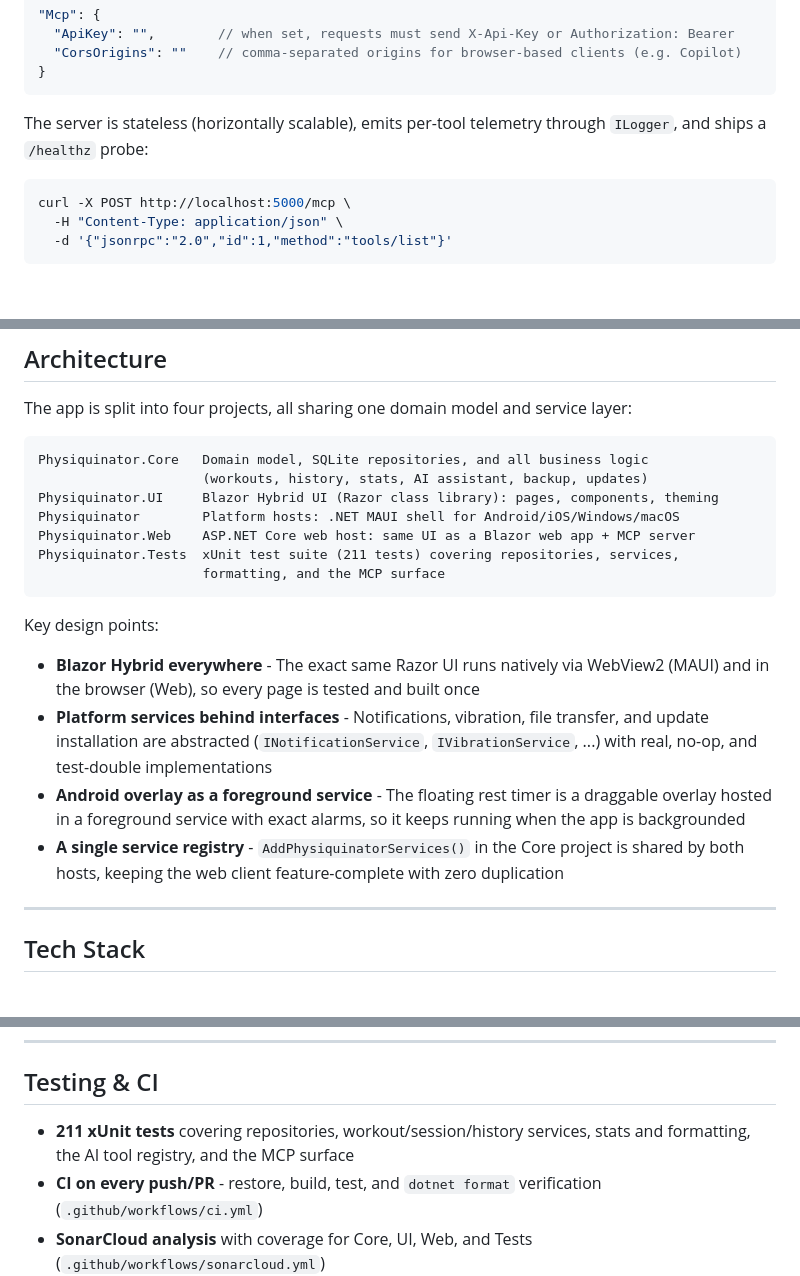
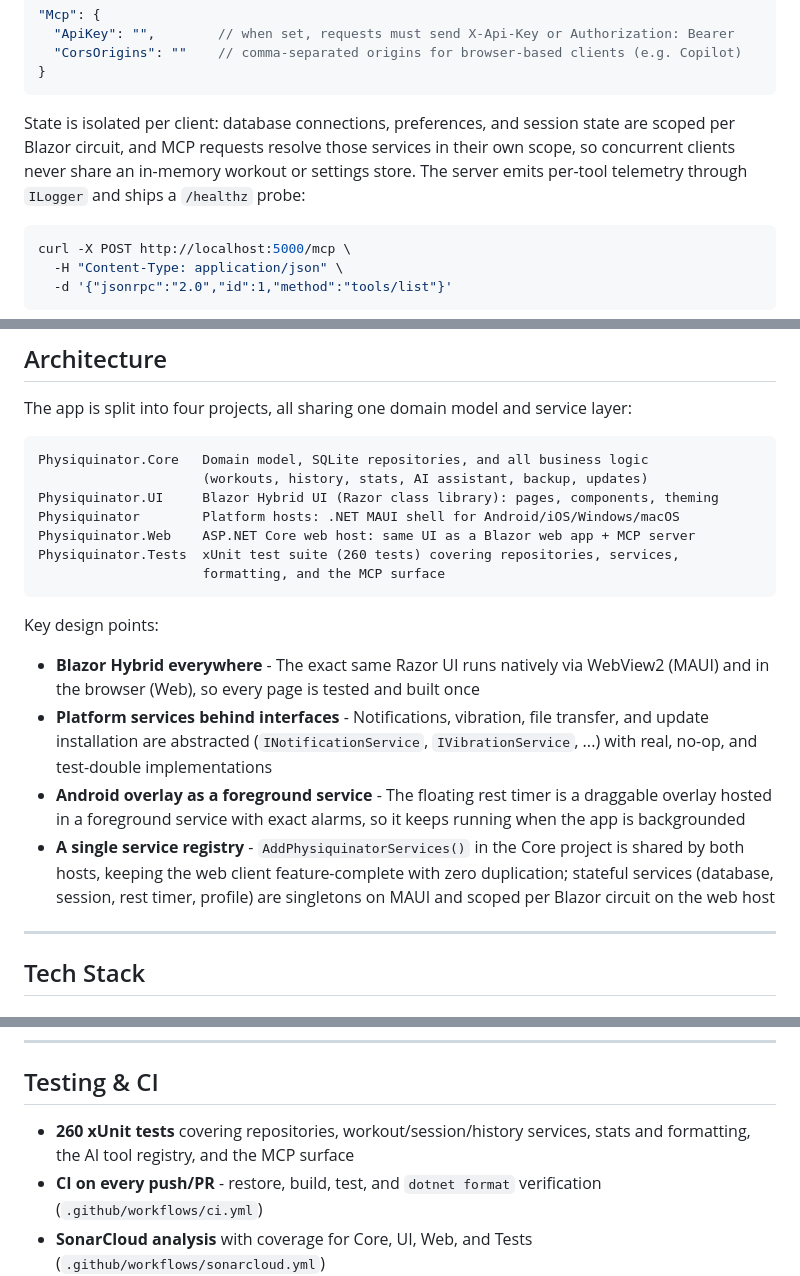
Before and after one commit to kadato/Physiquinator, a Markdown page: README.md, 3 parts joined by grey strips. Drawn GitHub-style; blank space fills up the shorter version.

````diff
--- a/README.md
+++ b/README.md
@@ -184,7 +184,7 @@ Configuration (`appsettings.json` or env vars):
 }
 ```
 
-The server is stateless (horizontally scalable), emits per-tool telemetry through `ILogger`, and ships a `/healthz` probe:
+State is isolated per client: database connections, preferences, and session state are scoped per Blazor circuit, and MCP requests resolve those services in their own scope, so concurrent clients never share an in-memory workout or settings store. The server emits per-tool telemetry through `ILogger` and ships a `/healthz` probe:
 
 ```bash
 curl -X POST http://localhost:5000/mcp \
@@ -204,7 +204,7 @@ Physiquinator.Core   Domain model, SQLite repositories, and all business logic
 Physiquinator.UI     Blazor Hybrid UI (Razor class library): pages, components, theming
 Physiquinator        Platform hosts: .NET MAUI shell for Android/iOS/Windows/macOS
 Physiquinator.Web    ASP.NET Core web host: same UI as a Blazor web app + MCP server
-Physiquinator.Tests  xUnit test suite (211 tests) covering repositories, services,
+Physiquinator.Tests  xUnit test suite (260 tests) covering repositories, services,
                      formatting, and the MCP surface
 ```
 
@@ -213,7 +213,7 @@ Key design points:
 - **Blazor Hybrid everywhere** - The exact same Razor UI runs natively via WebView2 (MAUI) and in the browser (Web), so every page is tested and built once
 - **Platform services behind interfaces** - Notifications, vibration, file transfer, and update installation are abstracted (`INotificationService`, `IVibrationService`, ...) with real, no-op, and test-double implementations
 - **Android overlay as a foreground service** - The floating rest timer is a draggable overlay hosted in a foreground service with exact alarms, so it keeps running when the app is backgrounded
-- **A single service registry** - `AddPhysiquinatorServices()` in the Core project is shared by both hosts, keeping the web client feature-complete with zero duplication
+- **A single service registry** - `AddPhysiquinatorServices()` in the Core project is shared by both hosts, keeping the web client feature-complete with zero duplication; stateful services (database, session, rest timer, profile) are singletons on MAUI and scoped per Blazor circuit on the web host
 
 ---
 
@@ -297,7 +297,7 @@ cd tools/screenshot-generator
 
 ## Testing & CI
 
-- **211 xUnit tests** covering repositories, workout/session/history services, stats and formatting, the AI tool registry, and the MCP surface
+- **260 xUnit tests** covering repositories, workout/session/history services, stats and formatting, the AI tool registry, and the MCP surface
 - **CI on every push/PR** - restore, build, test, and `dotnet format` verification (`.github/workflows/ci.yml`)
 - **SonarCloud analysis** with coverage for Core, UI, Web, and Tests (`.github/workflows/sonarcloud.yml`)
 - **Tag-based releases** (`v*`) - signed Android APK and Windows package built and published automatically (`.github/workflows/release.yml`)
````
